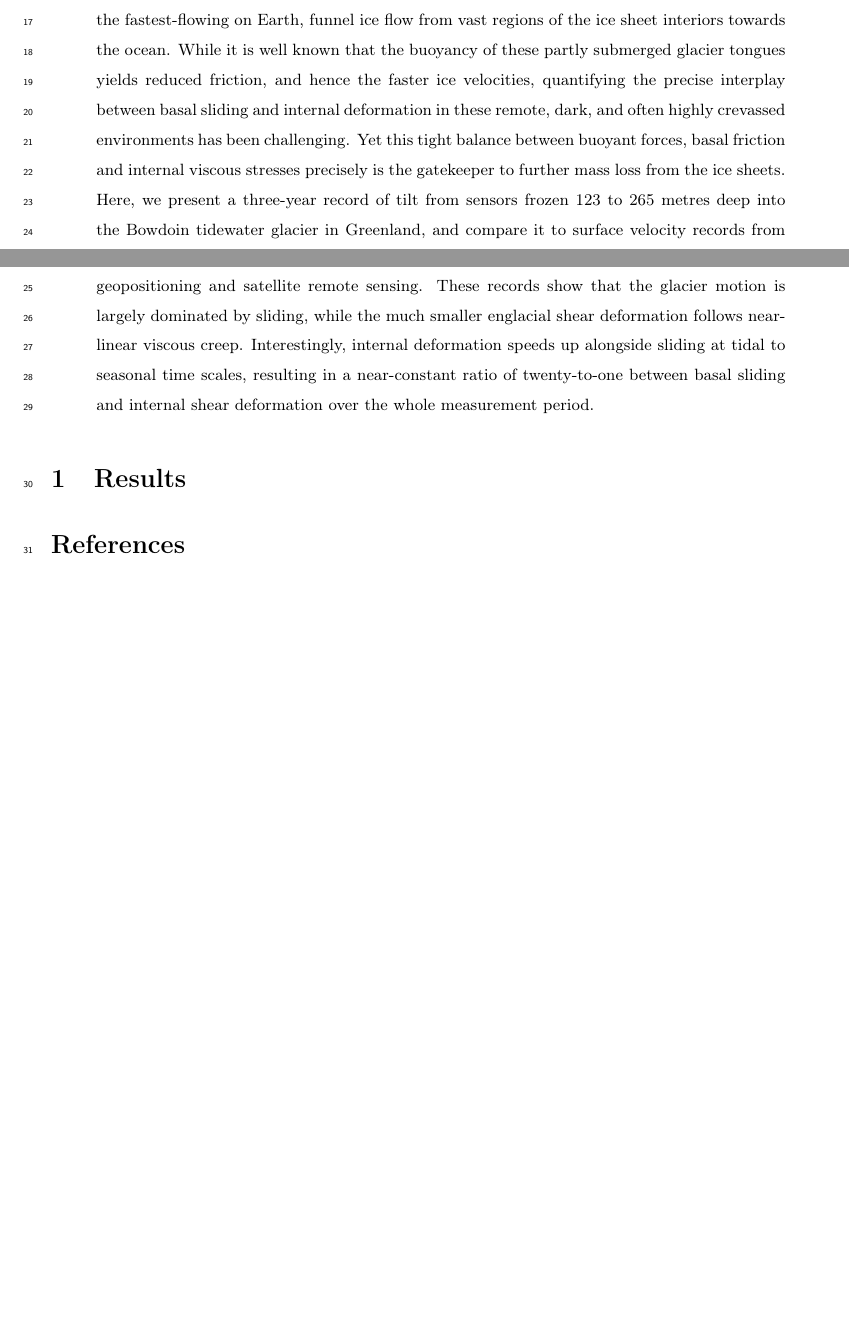
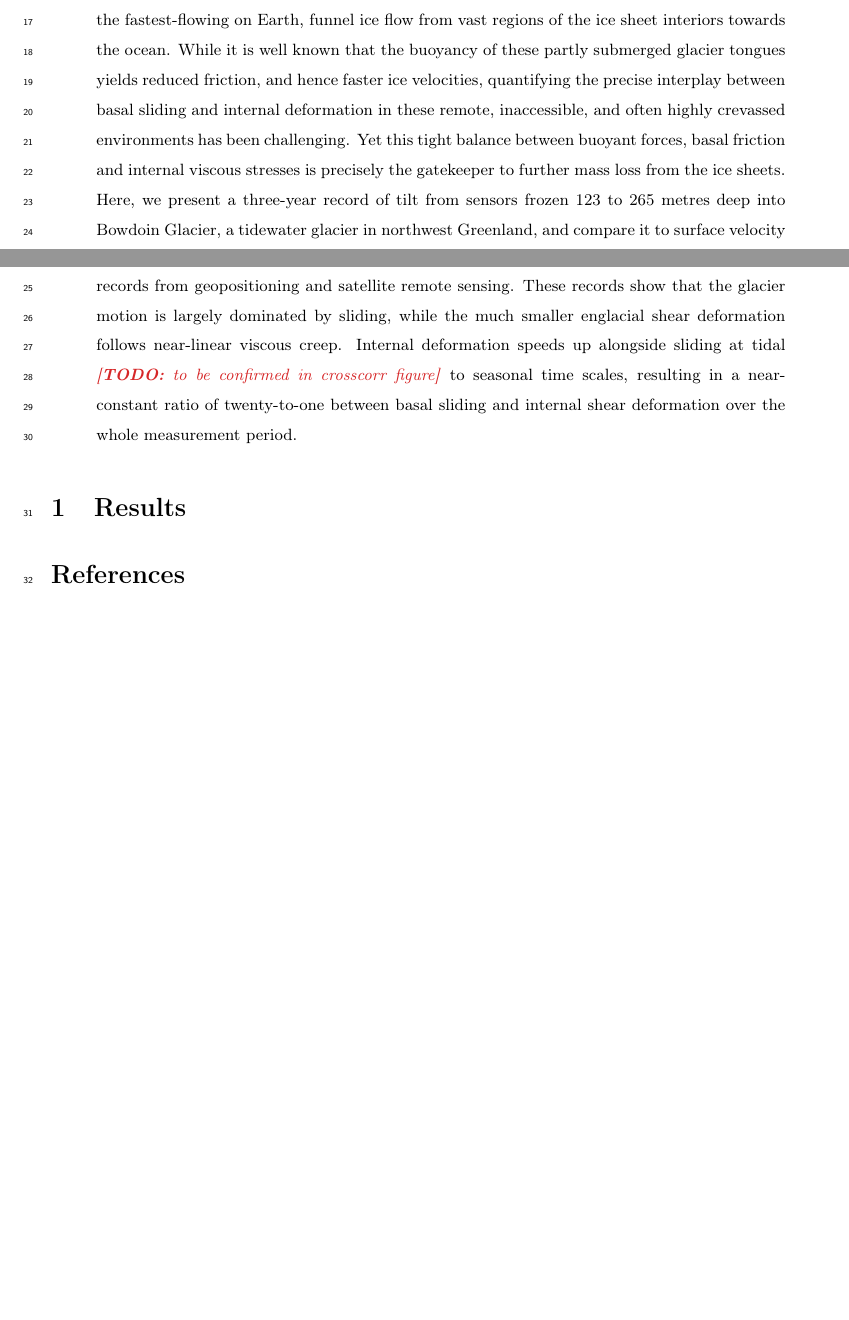
Before and after one commit to juseg/bowdoin, a LaTeX paper (articles/deformation/bowdoin-deformation.tex): two parts of pages 1 and 2 of 2, joined at a grey line, cut so that both start at the same text. Compiled offline with pdfLaTeX.

Commit message:
Polish abstract wording, flag tidal coupling.
Co-Authored-By: Claude Opus 5.5 (1M context) <noreply@anthropic.com>

```diff
--- a/articles/deformation/bowdoin-deformation.tex
+++ b/articles/deformation/bowdoin-deformation.tex
@@ -81,21 +81,22 @@
     outlet glaciers, the fastest-flowing on Earth, funnel ice flow from vast
     regions of the ice sheet interiors towards the ocean. While it is well
     known that the buoyancy of these partly submerged glacier tongues yields
-    reduced friction, and hence the faster ice velocities, quantifying the
-    precise interplay between basal sliding and internal deformation in these
-    remote, dark, and often highly crevassed environments has been challenging.
-    Yet this tight balance between buoyant forces, basal friction and internal
-    viscous stresses precisely is the gatekeeper to further mass loss from the
-    ice sheets.
+    reduced friction, and hence faster ice velocities, quantifying the precise
+    interplay between basal sliding and internal deformation in these remote,
+    inaccessible, and often highly crevassed environments has been
+    challenging. Yet this tight balance between buoyant forces, basal friction
+    and internal viscous stresses is precisely the gatekeeper to further mass
+    loss from the ice sheets.
     %
     Here, we present a three-year record of tilt from sensors frozen 123 to 265
-    metres deep into the Bowdoin tidewater glacier in Greenland, and compare
-    it to surface velocity records from geopositioning and satellite remote
-    sensing. These records show that the glacier motion is largely dominated
-    by sliding, while the much smaller englacial shear deformation follows
-    near-linear viscous creep. Interestingly, internal deformation speeds up
-    alongside sliding at tidal to seasonal time scales, resulting in a
-    near-constant ratio of twenty-to-one between basal sliding and internal
+    metres deep into Bowdoin Glacier, a tidewater glacier in northwest
+    Greenland, and compare it to surface velocity records from geopositioning
+    and satellite remote sensing. These records show that the glacier motion is
+    largely dominated by sliding, while the much smaller englacial shear
+    deformation follows near-linear viscous creep. Internal deformation speeds
+    up alongside sliding at tidal \todo{to be confirmed in crosscorr figure}
+    to seasonal time scales, resulting in a near-constant ratio of
+    twenty-to-one between basal sliding and internal
     shear deformation over the whole measurement period.
 
 \end{abstract}
```
